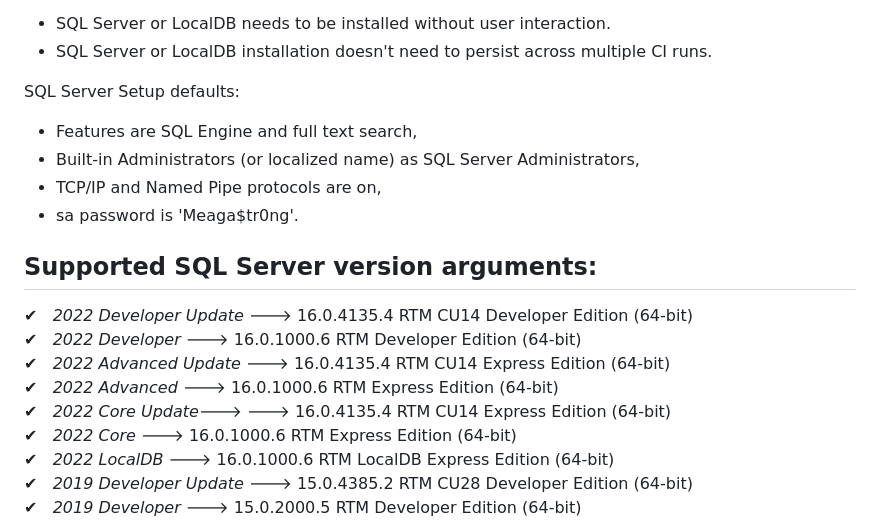
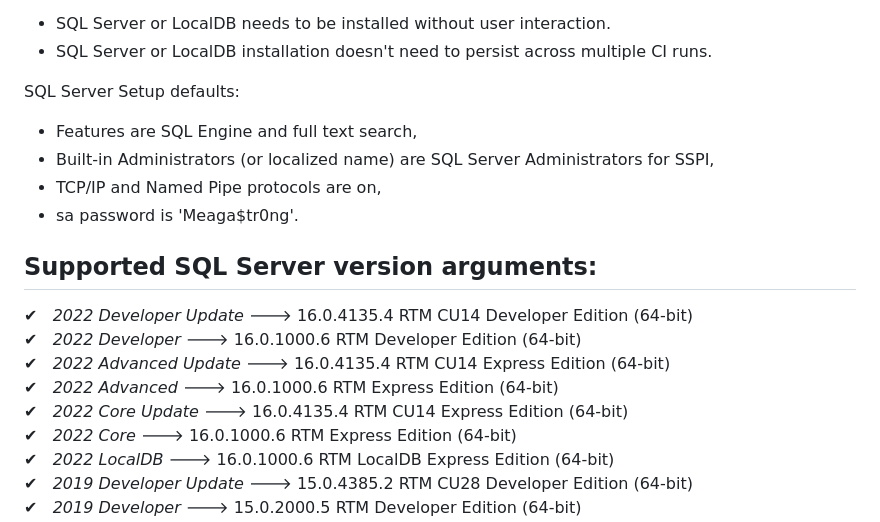
Before and after one commit to devizer/Universe.SqlServerJam, a Markdown page: SqlServer-Version-Management/README.md, the part around the change. Rendered like a GitHub page.

Commit message:
Module: Brush up ReadMe.md

```diff
--- a/SqlServer-Version-Management/README.md
+++ b/SqlServer-Version-Management/README.md
@@ -6,7 +6,7 @@ The intended use of this project is for Continuous Integration (CI) scenarios, w
 
 SQL Server Setup defaults:
 - Features are SQL Engine and full text search,
-- Built-in Administrators (or localized name) as SQL Server Administrators,
+- Built-in Administrators (or localized name) are SQL Server Administrators for SSPI,
 - TCP/IP and Named Pipe protocols are on,
 - sa password is 'Meaga$tr0ng'.
 
@@ -15,7 +15,7 @@ SQL Server Setup defaults:
 &#x2714;&nbsp;&nbsp; _2022 Developer_ 🡒 16.0.1000.6 RTM Developer Edition (64-bit)<br/>
 &#x2714;&nbsp;&nbsp; _2022 Advanced Update_ 🡒 16.0.4135.4 RTM CU14 Express Edition (64-bit)<br/>
 &#x2714;&nbsp;&nbsp; _2022 Advanced_ 🡒 16.0.1000.6 RTM Express Edition (64-bit)<br/>
-&#x2714;&nbsp;&nbsp; _2022 Core Update_🡒 🡒 16.0.4135.4 RTM CU14 Express Edition (64-bit)<br/>
+&#x2714;&nbsp;&nbsp; _2022 Core Update_ 🡒 16.0.4135.4 RTM CU14 Express Edition (64-bit)<br/>
 &#x2714;&nbsp;&nbsp; _2022 Core_ 🡒 16.0.1000.6 RTM Express Edition (64-bit)<br/>
 &#x2714;&nbsp;&nbsp; _2022 LocalDB_ 🡒 16.0.1000.6 RTM LocalDB Express Edition (64-bit)<br/>
 &#x2714;&nbsp;&nbsp; _2019 Developer Update_ 🡒 15.0.4385.2 RTM CU28 Developer Edition (64-bit)<br/>
```
